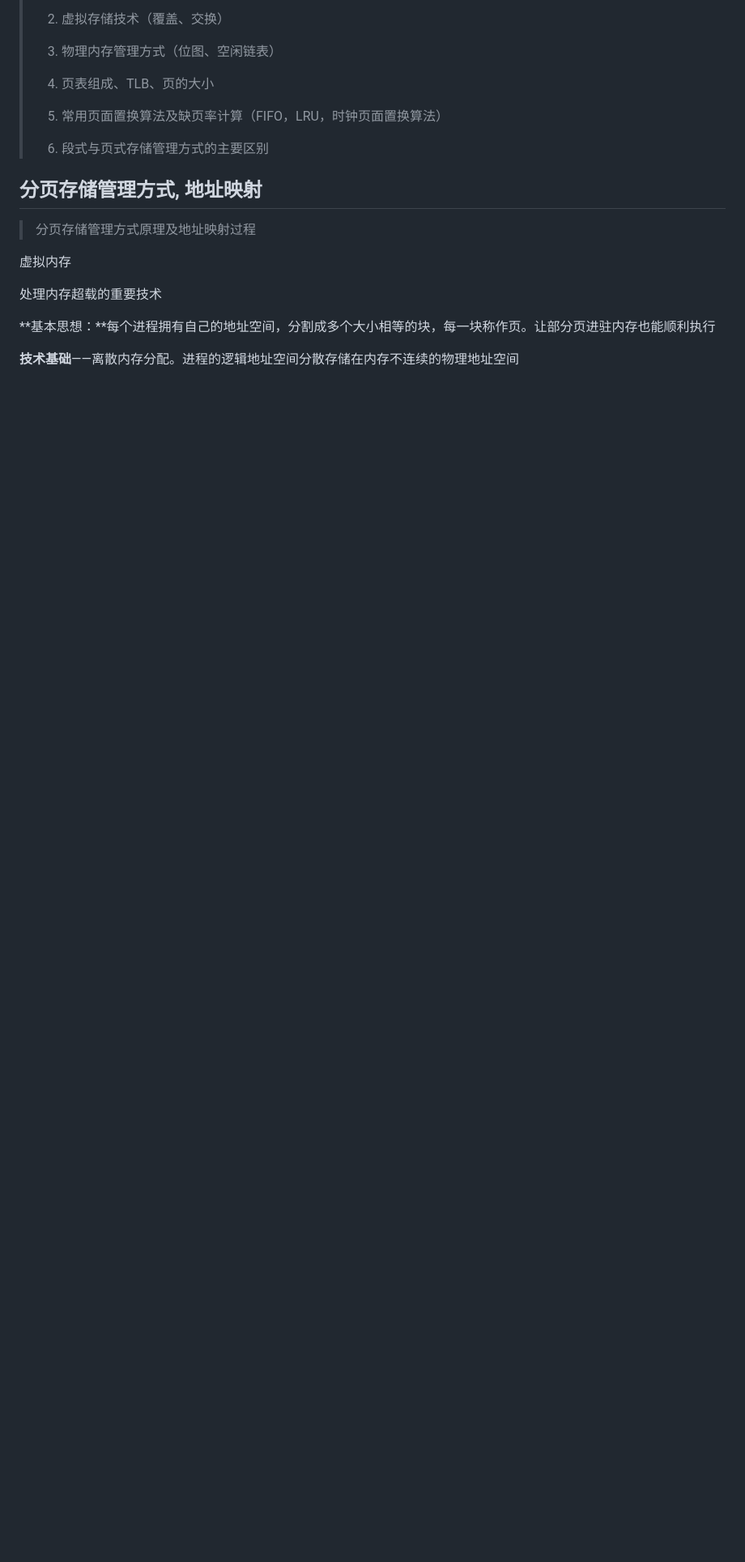
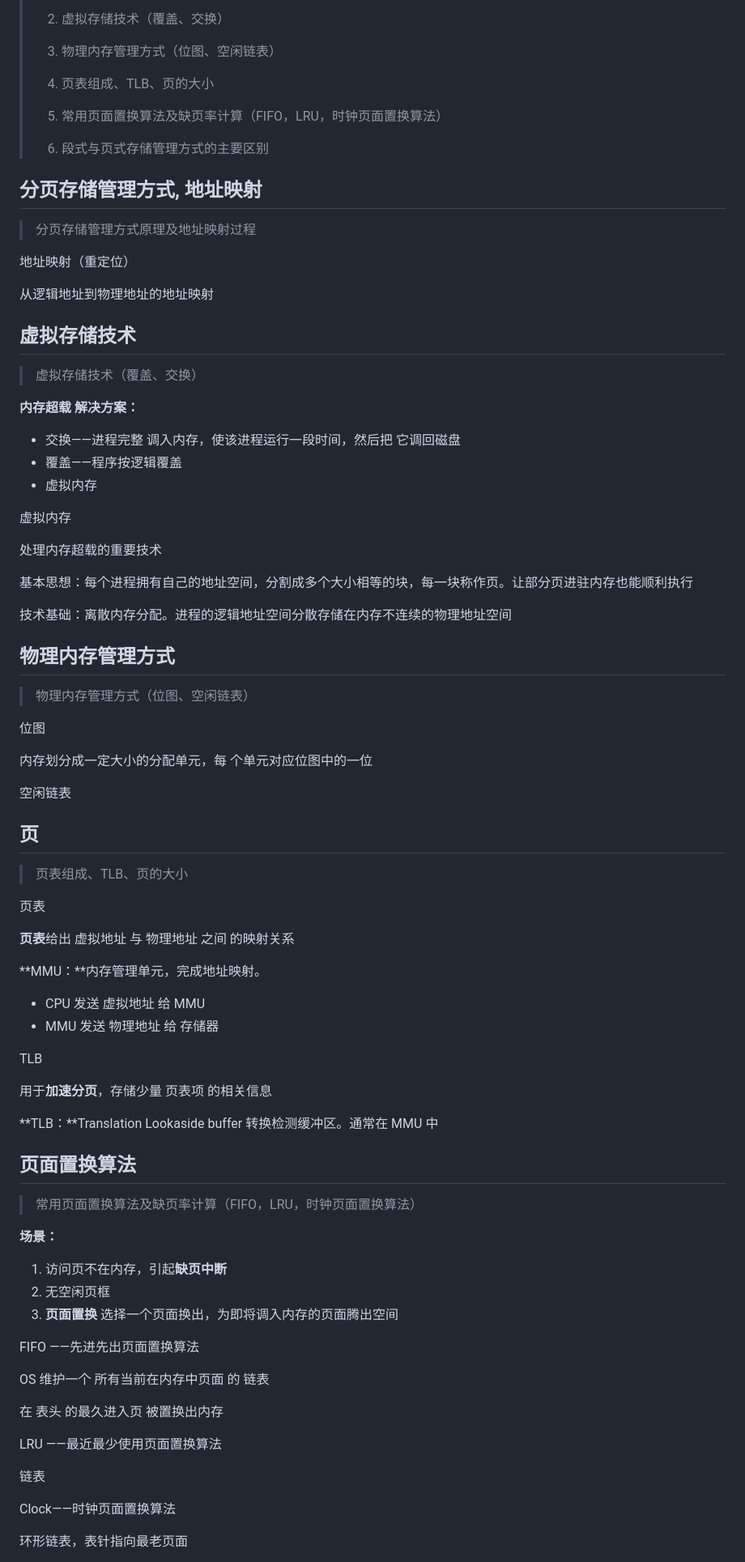
Before and after one commit to Ethereal-bang/Note, a Markdown page: ComputerBasics/OS/ModernOS.md, the part around the change printed below. Shown: that part at 81% size. Rendered like a GitHub page; blank space fills up the shorter version.

Commit message:
update: OS

```diff
--- a/ComputerBasics/OS/ModernOS.md
+++ b/ComputerBasics/OS/ModernOS.md
@@ -444,10 +444,98 @@ Inter Process Communication——进程通信
 
 
 
+<span style="font-size:20px">地址映射</span>（重定位）
+
+从逻辑地址到物理地址的地址映射
+
+
+
+## 虚拟存储技术
+
+> 虚拟存储技术（覆盖、交换）
+
+**内存超载 解决方案：**
+
++ 交换——进程完整 调入内存，使该进程运行一段时间，然后把 它调回磁盘
++ 覆盖——程序按逻辑覆盖
++ 虚拟内存
+
+
+
 <span style="font-size:20px">虚拟内存</span>
 
 处理内存超载的重要技术
 
-**基本思想：**每个进程拥有自己的地址空间，分割成多个大小相等的块，每一块称作页。让部分页进驻内存也能顺利执行
+基本思想：每个进程拥有自己的地址空间，分割成多个大小相等的块，每一块称作页。让部分页进驻内存也能顺利执行
 
-**技术基础**——离散内存分配。进程的<span style="color:orange">逻辑地址空间分散存储</span>在内存不连续的<span style="color:orange">物理地址空间</span>
+技术基础：离散内存分配。进程的<span style="color:orange">逻辑地址空间分散存储</span>在内存不连续的<span style="color:orange">物理地址空间</span>
+
+
+
+## 物理内存管理方式
+
+> 物理内存管理方式（位图、空闲链表）
+
+<span style="font-size:20px">位图</span>
+
+内存划分成一定大小的分配单元，每 个单元对应位图中的一位
+
+
+
+<span style="font-size:20px">空闲链表</span>
+
+
+
+## 页
+
+> 页表组成、TLB、页的大小
+
+<span style="font-size:20px">页表</span>
+
+**页表**给出 虚拟地址 与 物理地址 之间 的映射关系
+
+**MMU：**内存管理单元，完成地址映射。
+
++ CPU 发送 虚拟地址 给 MMU
++ MMU 发送 物理地址 给 存储器
+
+
+
+<span style="font-size:20px">TLB</span>
+
+用于**加速分页**，存储少量 页表项 的相关信息
+
+**TLB：**Translation Lookaside buffer 转换检测缓冲区。通常在 MMU 中
+
+
+
+## 页面置换算法
+
+> 常用页面置换算法及缺页率计算（FIFO，LRU，时钟页面置换算法）
+
+**场景：**
+
+1. 访问页不在内存，引起**缺页中断**
+2. 无空闲页框
+3. **页面置换** 选择一个页面换出，为即将调入内存的页面腾出空间
+
+
+
+<span style="font-size:20px">FIFO</span> ——先进先出页面置换算法
+
+OS 维护一个 所有当前在内存中页面 的 <span style="color:orange">链表</span>
+
+在 表头 的最久进入页 被置换出内存
+
+
+
+<span style="font-size:20px">LRU</span> ——最近最少使用页面置换算法
+
+<span style="color:orange">链表</span>
+
+
+
+<span style="font-size:20px">Clock</span>——时钟页面置换算法
+
+<span style="color:orange">环形链表</span>，表针指向最老页面
+
```
Also changed, not shown: other parts of ComputerBasics/OS/ModernOS.md (+31 -0 lines).
